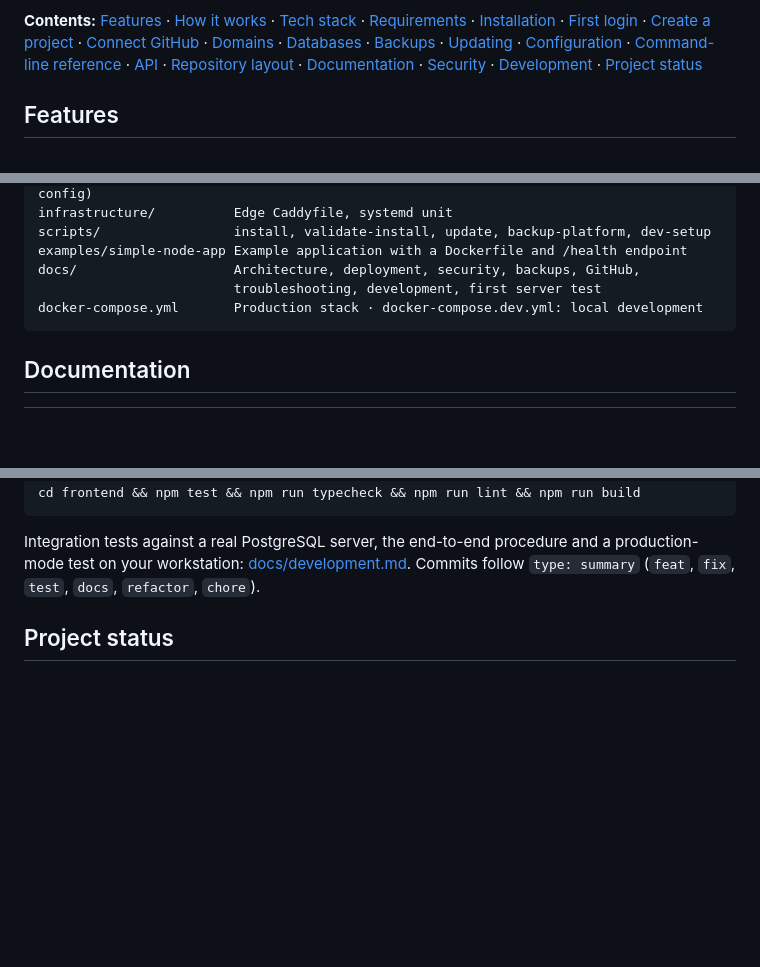
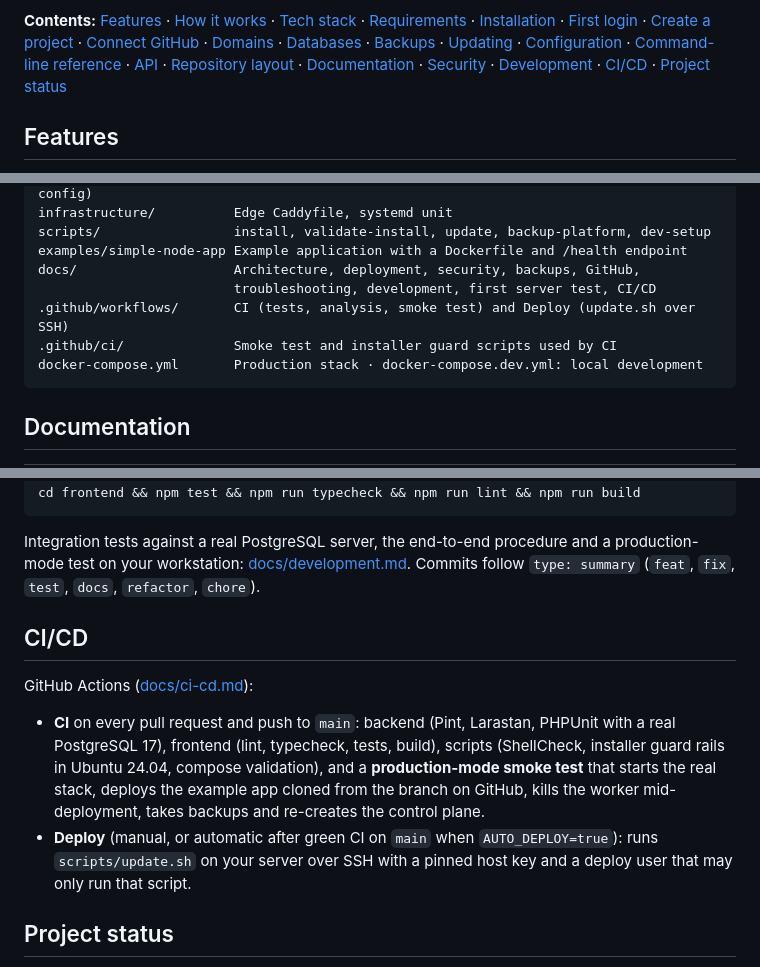
Before and after one commit to Nayemuzzaman/Clouden, a Markdown page: README.md, 3 parts joined by grey strips. GitHub-like rendering; blank space fills up the shorter version.

Commit message:
docs: document the CI/CD workflows and server deploy setup

````diff
--- a/README.md
+++ b/README.md
@@ -23,7 +25,7 @@ Write code → git push → Deploy Latest → live (after a successful build and
 [Updating](#updating-privatecloud) · [Configuration](#configuration) ·
 [Command-line reference](#command-line-reference) · [API](#api) ·
 [Repository layout](#repository-layout) · [Documentation](#documentation) ·
-[Security](#security-recommendations) · [Development](#development) ·
+[Security](#security-recommendations) · [Development](#development) · [CI/CD](#cicd) ·
 [Project status](#project-status)
 
 ## Features
@@ -317,7 +319,9 @@ infrastructure/          Edge Caddyfile, systemd unit
 scripts/                 install, validate-install, update, backup-platform, dev-setup
 examples/simple-node-app Example application with a Dockerfile and /health endpoint
 docs/                    Architecture, deployment, security, backups, GitHub,
-                         troubleshooting, development, first server test
+                         troubleshooting, development, first server test, CI/CD
+.github/workflows/       CI (tests, analysis, smoke test) and Deploy (update.sh over SSH)
+.github/ci/              Smoke test and installer guard scripts used by CI
 docker-compose.yml       Production stack · docker-compose.dev.yml: local development
 ```
 
@@ -368,6 +373,20 @@ cd frontend && npm test && npm run typecheck && npm run lint && npm run build
 Integration tests against a real PostgreSQL server, the end-to-end procedure and a
 production-mode test on your workstation: [docs/development.md](docs/development.md).
 Commits follow `type: summary` (`feat`, `fix`, `test`, `docs`, `refactor`, `chore`).
+
+## CI/CD
+
+GitHub Actions ([docs/ci-cd.md](docs/ci-cd.md)):
+
+- **CI** on every pull request and push to `main`: backend (Pint, Larastan, PHPUnit with
+  a real PostgreSQL 17), frontend (lint, typecheck, tests, build), scripts (ShellCheck,
+  installer guard rails in Ubuntu 24.04, compose validation), and a **production-mode
+  smoke test** that starts the real stack, deploys the example app cloned from the branch
+  on GitHub, kills the worker mid-deployment, takes backups and re-creates the control
+  plane.
+- **Deploy** (manual, or automatic after green CI on `main` when `AUTO_DEPLOY=true`):
+  runs `scripts/update.sh` on your server over SSH with a pinned host key and a deploy
+  user that may only run that script.
 
 ## Project status
 
````
Also changed, not shown: other parts of README.md (+3 -0 lines), docs/ci-cd.md (added, +106 -0 lines).
